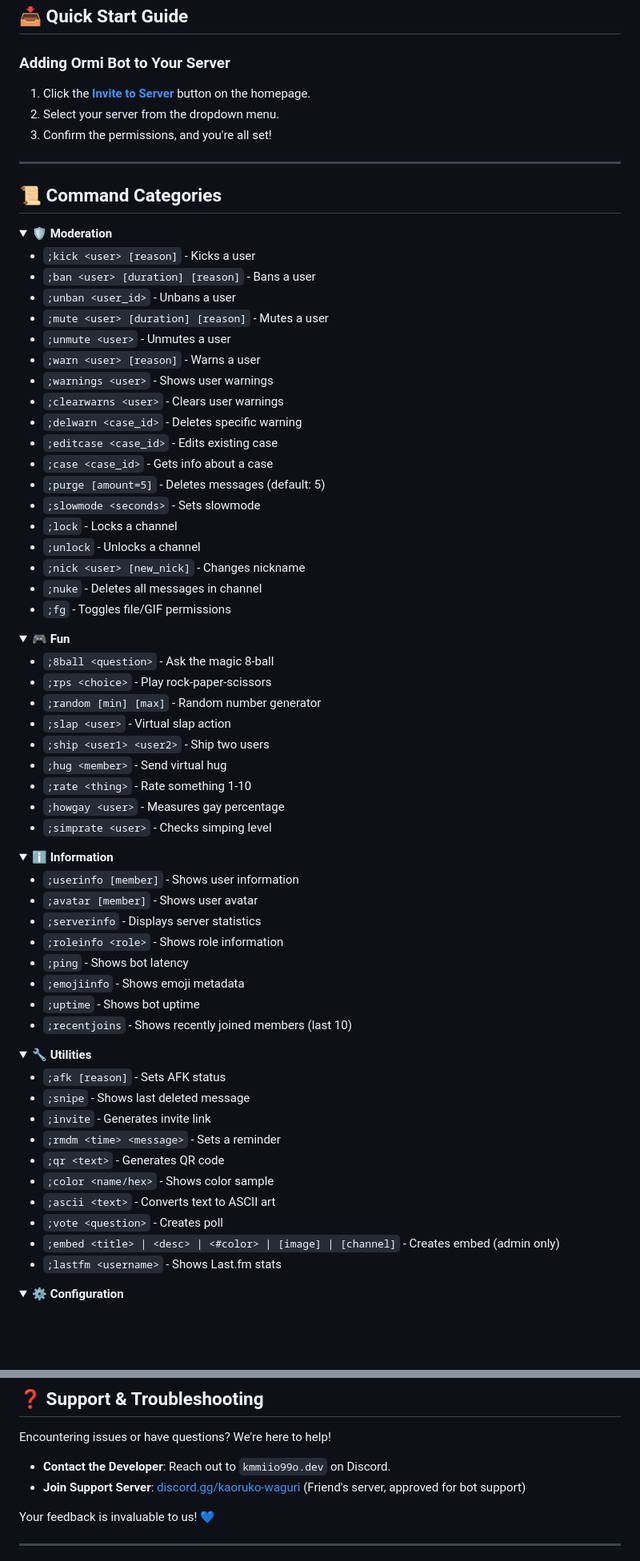
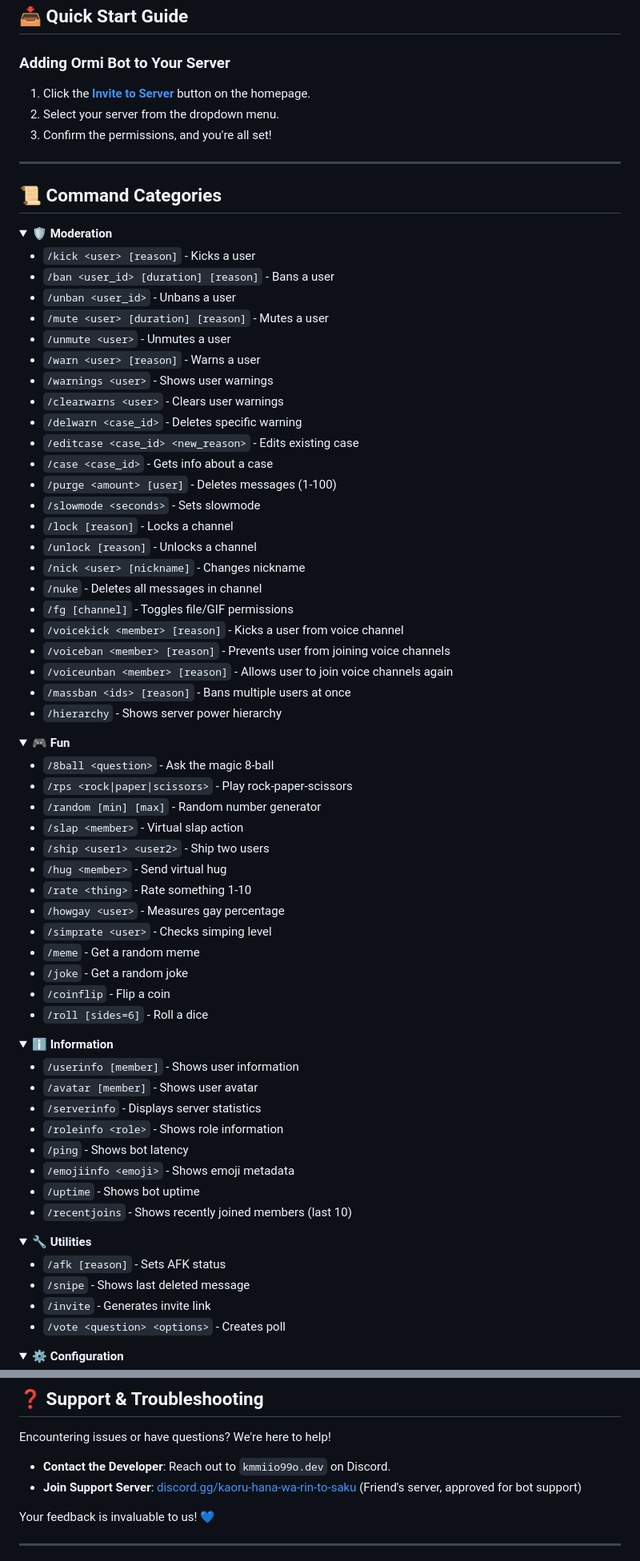
Before and after one commit to kmmiio99o/ormi-bot.pages.dev, a Markdown page: README.md, 2 parts joined by grey strips. Shown: that part at 80% size. Drawn GitHub-style; folded sections open; blank space fills up the shorter version.

```diff
--- a/README.md
+++ b/README.md
@@ -27,66 +27,69 @@ Welcome to the official documentation for **Ormi Bot**, the ultimate Discord bot
 <details>
 <summary><strong>🛡️ Moderation</strong></summary>
 
-- `;kick <user> [reason]` - Kicks a user
-- `;ban <user> [duration] [reason]` - Bans a user
-- `;unban <user_id>` - Unbans a user
-- `;mute <user> [duration] [reason]` - Mutes a user
-- `;unmute <user>` - Unmutes a user
-- `;warn <user> [reason]` - Warns a user
-- `;warnings <user>` - Shows user warnings
-- `;clearwarns <user>` - Clears user warnings
-- `;delwarn <case_id>` - Deletes specific warning
-- `;editcase <case_id>` - Edits existing case
-- `;case <case_id>` - Gets info about a case
-- `;purge [amount=5]` - Deletes messages (default: 5)
-- `;slowmode <seconds>` - Sets slowmode
-- `;lock` - Locks a channel
-- `;unlock` - Unlocks a channel
-- `;nick <user> [new_nick]` - Changes nickname
-- `;nuke` - Deletes all messages in channel
-- `;fg` - Toggles file/GIF permissions
+- `/kick <user> [reason]` - Kicks a user
+- `/ban <user_id> [duration] [reason]` - Bans a user
+- `/unban <user_id>` - Unbans a user
+- `/mute <user> [duration] [reason]` - Mutes a user
+- `/unmute <user>` - Unmutes a user
+- `/warn <user> [reason]` - Warns a user
+- `/warnings <user>` - Shows user warnings
+- `/clearwarns <user>` - Clears user warnings
+- `/delwarn <case_id>` - Deletes specific warning
+- `/editcase <case_id> <new_reason>` - Edits existing case
+- `/case <case_id>` - Gets info about a case
+- `/purge <amount> [user]` - Deletes messages (1-100)
+- `/slowmode <seconds>` - Sets slowmode
+- `/lock [reason]` - Locks a channel
+- `/unlock [reason]` - Unlocks a channel
+- `/nick <user> [nickname]` - Changes nickname
+- `/nuke` - Deletes all messages in channel
+- `/fg [channel]` - Toggles file/GIF permissions
+- `/voicekick <member> [reason]` - Kicks a user from voice channel
+- `/voiceban <member> [reason]` - Prevents user from joining voice channels
+- `/voiceunban <member> [reason]` - Allows user to join voice channels again
+- `/massban <ids> [reason]` - Bans multiple users at once
+- `/hierarchy` - Shows server power hierarchy
 </details>
 
 <details>
 <summary><strong>🎮 Fun</strong></summary>
 
-- `;8ball <question>` - Ask the magic 8-ball
-- `;rps <choice>` - Play rock-paper-scissors
-- `;random [min] [max]` - Random number generator
-- `;slap <user>` - Virtual slap action
-- `;ship <user1> <user2>` - Ship two users
-- `;hug <member>` - Send virtual hug
-- `;rate <thing>` - Rate something 1-10
-- `;howgay <user>` - Measures gay percentage
-- `;simprate <user>` - Checks simping level
+- `/8ball <question>` - Ask the magic 8-ball
+- `/rps <rock|paper|scissors>` - Play rock-paper-scissors
+- `/random [min] [max]` - Random number generator
+- `/slap <member>` - Virtual slap action
+- `/ship <user1> <user2>` - Ship two users
+- `/hug <member>` - Send virtual hug
+- `/rate <thing>` - Rate something 1-10
+- `/howgay <user>` - Measures gay percentage
+- `/simprate <user>` - Checks simping level
+- `/meme` - Get a random meme
+- `/joke` - Get a random joke
+- `/coinflip` - Flip a coin
+- `/roll [sides=6]` - Roll a dice
 </details>
 
 <details>
 <summary><strong>ℹ️ Information</strong></summary>
 
-- `;userinfo [member]` - Shows user information
-- `;avatar [member]` - Shows user avatar
-- `;serverinfo` - Displays server statistics
-- `;roleinfo <role>` - Shows role information
-- `;ping` - Shows bot latency
-- `;emojiinfo` - Shows emoji metadata
-- `;uptime` - Shows bot uptime
-- `;recentjoins` - Shows recently joined members (last 10)
+- `/userinfo [member]` - Shows user information
+- `/avatar [member]` - Shows user avatar
+- `/serverinfo` - Displays server statistics
+- `/roleinfo <role>` - Shows role information
+- `/ping` - Shows bot latency
+- `/emojiinfo <emoji>` - Shows emoji metadata
+- `/uptime` - Shows bot uptime
+- `/recentjoins` - Shows recently joined members (last 10)
 </details>
 
 <details>
 <summary><strong>🔧 Utilities</strong></summary>
 
-- `;afk [reason]` - Sets AFK status
-- `;snipe` - Shows last deleted message
-- `;invite` - Generates invite link
-- `;rmdm <time> <message>` - Sets a reminder
-- `;qr <text>` - Generates QR code
-- `;color <name/hex>` - Shows color sample
-- `;ascii <text>` - Converts text to ASCII art
-- `;vote <question>` - Creates poll
-- `;embed <title> | <desc> | <#color> | [image] | [channel]` - Creates embed (admin only)
-- `;lastfm <username>` - Shows Last.fm stats
+- `/afk [reason]` - Sets AFK status
+- `/snipe` - Shows last deleted message
+- `/invite` - Generates invite link
+- `/vote <question> <options>` - Creates poll
 </details>
 
 <details>
@@ -135,7 +138,7 @@ Welcome to the official documentation for **Ormi Bot**, the ultimate Discord bot
 
 Encountering issues or have questions? We're here to help!
 - **Contact the Developer**: Reach out to `kmmiio99o.dev` on Discord.
-- **Join Support Server**: [discord.gg/kaoruko-waguri](https://discord.gg/kaoruko-waguri) (Friend's server, approved for bot support)
+- **Join Support Server**: [discord.gg/kaoru-hana-wa-rin-to-saku](https://discord.gg/cYZPfXcBGB) (Friend's server, approved for bot support)
 
 Your feedback is invaluable to us! 💙
 
```
Also changed, not shown: other parts of README.md (+10 -10 lines).
